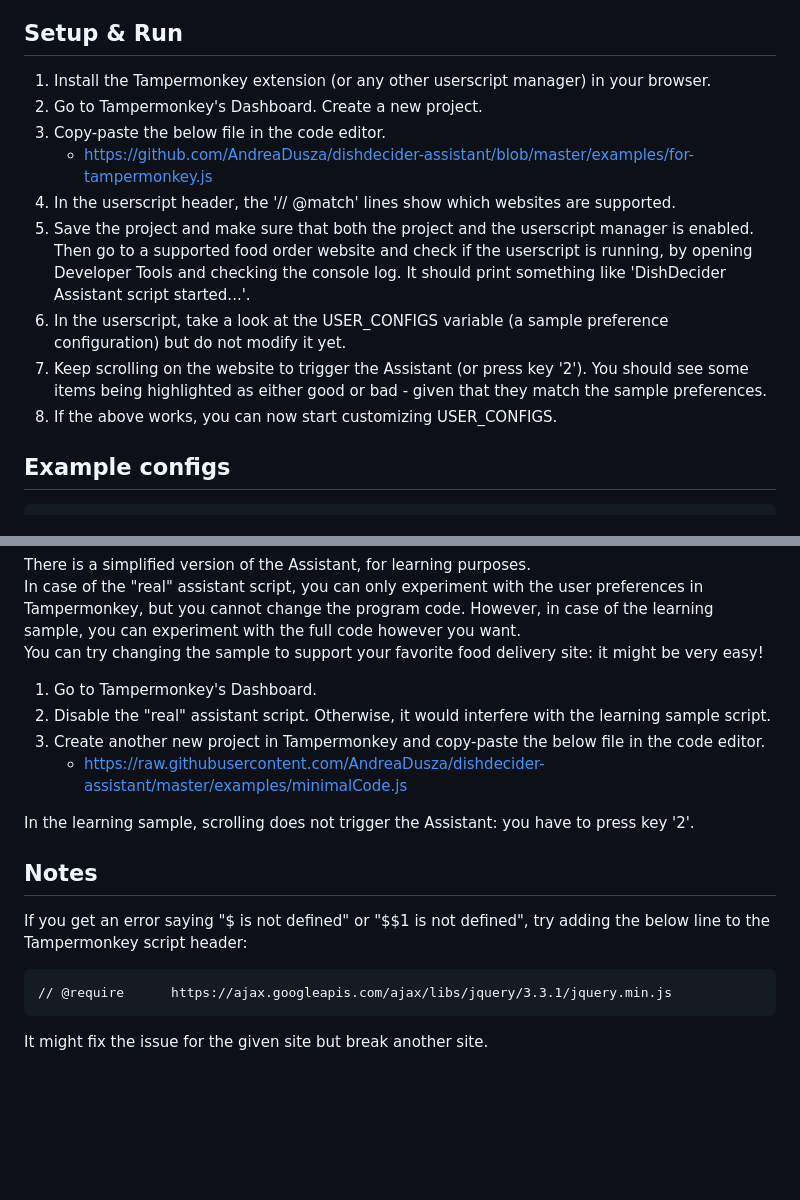
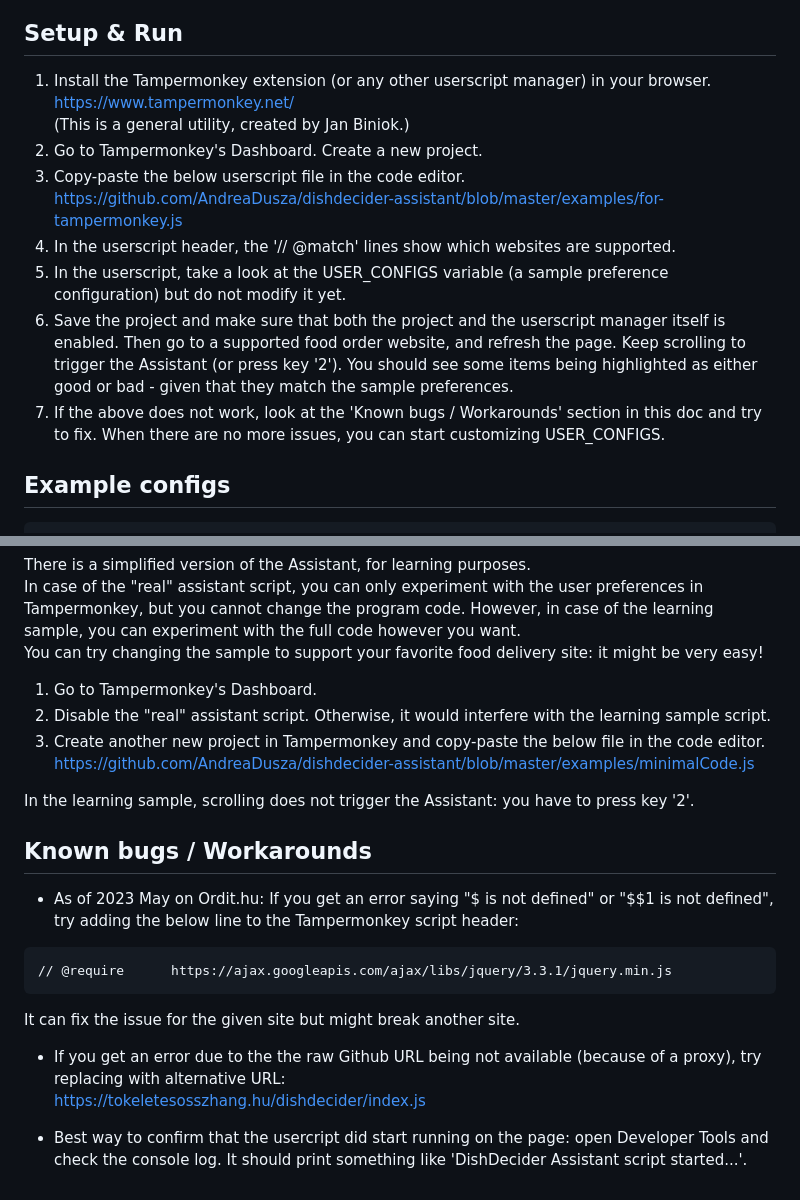
Before and after one commit to AndreaDusza/dishdecider-assistant, a Markdown page: README.md, 2 parts joined by grey strips. GitHub-like rendering; blank space fills up the shorter version.

````diff
--- a/README.md
+++ b/README.md
@@ -10,14 +10,15 @@ Language: Hungarian/English mix.
 ## Setup & Run
 
 1. Install the Tampermonkey extension (or any other userscript manager) in your browser.
+https://www.tampermonkey.net/
+(This is a general utility, created by Jan Biniok.)
 2. Go to Tampermonkey's Dashboard. Create a new project.
-3. Copy-paste the below file in the code editor.
-   * https://github.com/AndreaDusza/dishdecider-assistant/blob/master/examples/for-tampermonkey.js
+3. Copy-paste the below userscript file in the code editor.
+https://github.com/AndreaDusza/dishdecider-assistant/blob/master/examples/for-tampermonkey.js
 3. In the userscript header, the '// @match' lines show which websites are supported.
-4. Save the project and make sure that both the project and the userscript manager is enabled. Then go to a supported food order website and check if the userscript is running, by opening Developer Tools and checking the console log. It should print something like 'DishDecider Assistant script started...'.
-5. In the userscript, take a look at the USER_CONFIGS variable (a sample preference configuration) but do not modify it yet.
-5. Keep scrolling on the website to trigger the Assistant (or press key '2'). You should see some items being highlighted as either good or bad - given that they match the sample preferences.
-6. If the above works, you can now start customizing USER_CONFIGS.
+4. In the userscript, take a look at the USER_CONFIGS variable (a sample preference configuration) but do not modify it yet.
+5. Save the project and make sure that both the project and the userscript manager itself is enabled. Then go to a supported food order website, and refresh the page. Keep scrolling to trigger the Assistant (or press key '2'). You should see some items being highlighted as either good or bad - given that they match the sample preferences.
+6. If the above does not work, look at the 'Known bugs / Workarounds' section in this doc and try to fix. When there are no more issues, you can start customizing USER_CONFIGS.
 
 ## Example configs
 ```
@@ -70,13 +71,19 @@ You can try changing the sample to support your favorite food delivery site: it
 1. Go to Tampermonkey's Dashboard.
 2. Disable the "real" assistant script. Otherwise, it would interfere with the learning sample script.
 3. Create another new project in Tampermonkey and copy-paste the below file in the code editor.
-   * https://raw.githubusercontent.com/AndreaDusza/dishdecider-assistant/master/examples/minimalCode.js
+https://github.com/AndreaDusza/dishdecider-assistant/blob/master/examples/minimalCode.js
 
 In the learning sample, scrolling does not trigger the Assistant: you have to press key '2'.
 
-## Notes
-If you get an error saying "$ is not defined" or "$$1 is not defined", try adding the below line to the Tampermonkey script header:
+## Known bugs / Workarounds
+
+ * As of 2023 May on Ordit.hu: If you get an error saying "$ is not defined" or "$$1 is not defined", try adding the below line to the Tampermonkey script header:
 ```
 // @require      https://ajax.googleapis.com/ajax/libs/jquery/3.3.1/jquery.min.js
 ```
-It might fix the issue for the given site but break another site.
+It can fix the issue for the given site but might break another site.
+
+ * If you get an error due to the the raw Github URL being not available (because of a proxy), try replacing with alternative URL:
+https://tokeletesosszhang.hu/dishdecider/index.js
+
+ * Best way to confirm that the usercript did start running on the page: open Developer Tools and check the console log. It should print something like 'DishDecider Assistant script started...'.
````
